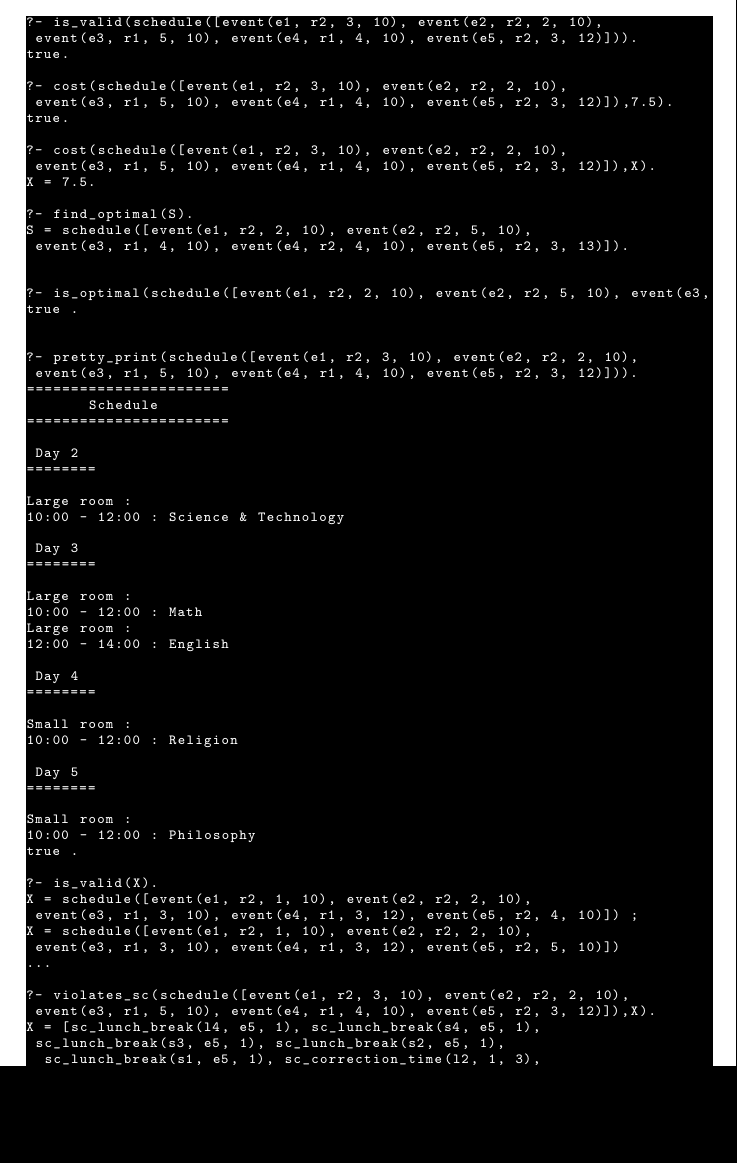
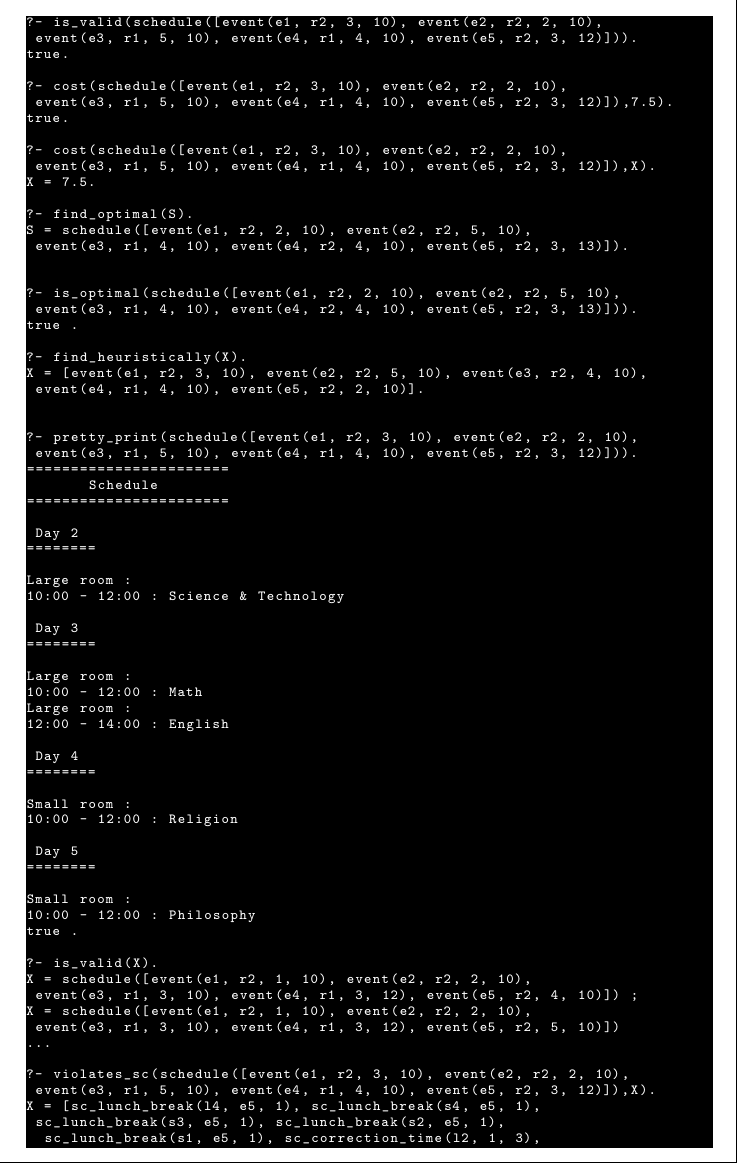
Before and after one commit to brochape/MA1VUB, a LaTeX document (Declarative Programming/Assignement/UserManual.tex): part of page 2 of 3, cut so that both start at the same text, the shorter picture padded with empty space. Compiled offline with pdfLaTeX.

Commit message:
[Declarative] UserManual update

```diff
--- a/Declarative Programming/Assignement/UserManual.tex
+++ b/Declarative Programming/Assignement/UserManual.tex
@@ -73,8 +73,13 @@ S = schedule([event(e1, r2, 2, 10), event(e2, r2, 5, 10),
  event(e3, r1, 4, 10), event(e4, r2, 4, 10), event(e5, r2, 3, 13)]).
 
 
-?- is_optimal(schedule([event(e1, r2, 2, 10), event(e2, r2, 5, 10), event(e3, r1, 4, 10), event(e4, r2, 4, 10), event(e5, r2, 3, 13)])).
+?- is_optimal(schedule([event(e1, r2, 2, 10), event(e2, r2, 5, 10),
+ event(e3, r1, 4, 10), event(e4, r2, 4, 10), event(e5, r2, 3, 13)])).
 true .
+
+?- find_heuristically(X).
+X = [event(e1, r2, 3, 10), event(e2, r2, 5, 10), event(e3, r2, 4, 10),
+ event(e4, r1, 4, 10), event(e5, r2, 2, 10)].
 
 
 ?- pretty_print(schedule([event(e1, r2, 3, 10), event(e2, r2, 2, 10),
```
Also changed, not shown: Declarative Programming/Assignement/UserManual.pdf.
